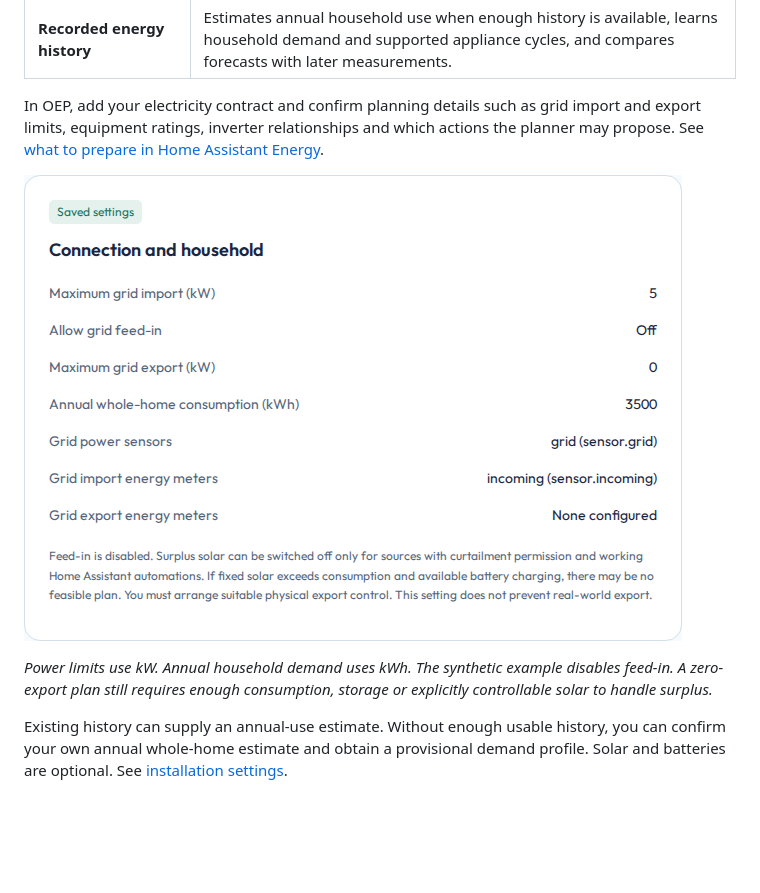
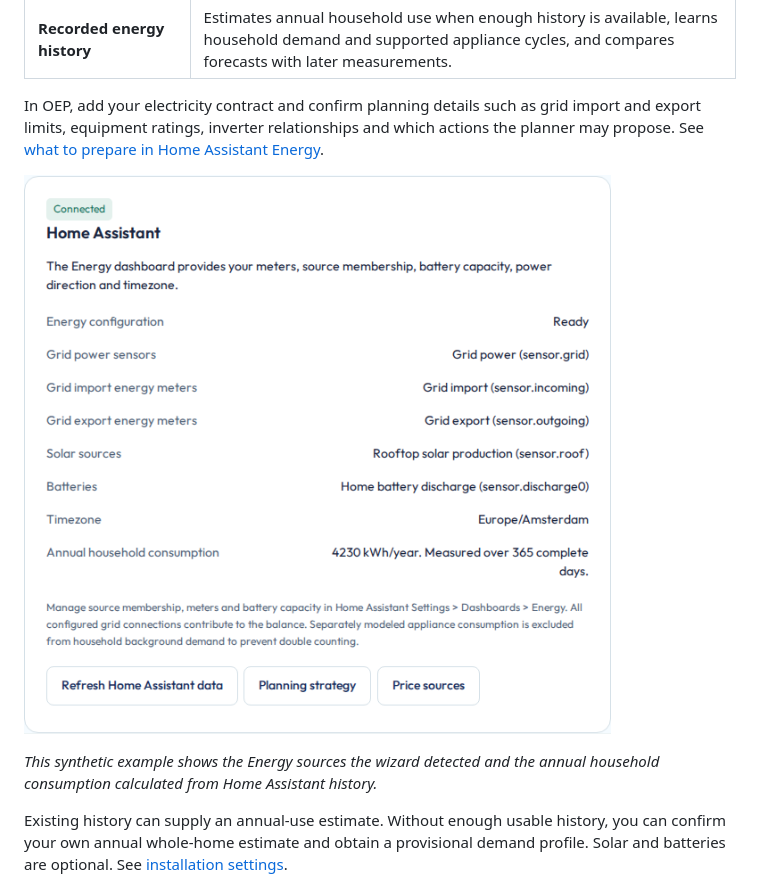
Before and after one commit to patrickvorgers/open-energy-planner, a Markdown page: README.md, the part around the change. Drawn GitHub-style; pictures changed too: docs/assets/installation-energy-discovery.png (added); blank space fills up the shorter version.

Commit message:
docs: show detected Energy sources in the README

```diff
--- a/README.md
+++ b/README.md
@@ -95,9 +95,9 @@ OEP reuses three kinds of information from Home Assistant. The setup wizard show
 
 In OEP, add your electricity contract and confirm planning details such as grid import and export limits, equipment ratings, inverter relationships and which actions the planner may propose. See [what to prepare in Home Assistant Energy](docs/users/before-you-start.md#prepare-home-assistant-energy).
 
-[![Saved connection settings with import/export limits and an annual household consumption estimate.](docs/assets/installation-connection.png)](docs/assets/installation-connection.png)
+[![The Home Assistant stage of the installation wizard shows detected grid meters, solar and battery sources, and annual household consumption from recorded history.](docs/assets/installation-energy-discovery.png)](docs/assets/installation-energy-discovery.png)
 
-*Power limits use kW. Annual household demand uses kWh. The synthetic example disables feed-in. A zero-export plan still requires enough consumption, storage or explicitly controllable solar to handle surplus.*
+*This synthetic example shows the Energy sources the wizard detected and the annual household consumption calculated from Home Assistant history.*
 
 Existing history can supply an annual-use estimate. Without enough usable history, you can confirm your own annual whole-home estimate and obtain a provisional demand profile. Solar and batteries are optional. See [installation settings](docs/users/installation.md).
 
```
